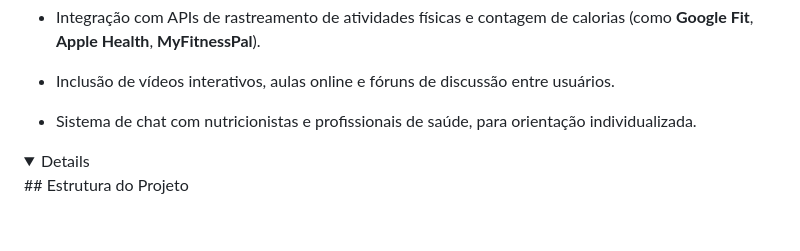
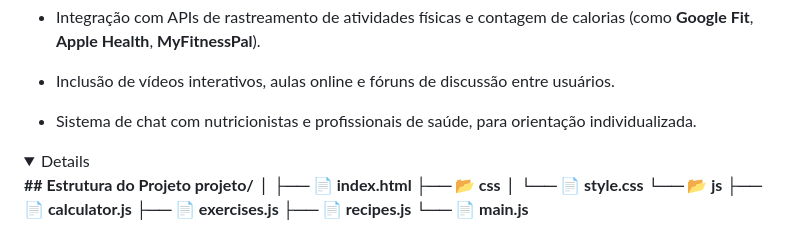
Before and after one commit to IsraPrime16/Projeto-A3-Gestao-de-Software, a Markdown page: README.md, the part around the change. Drawn GitHub-style; folded sections open.

```diff
--- a/README.md
+++ b/README.md
@@ -47,4 +47,16 @@ A plataforma foi pensada com uma arquitetura que permite sua evolução contínu
 
 * Sistema de chat com nutricionistas e profissionais de saúde, para orientação individualizada.
 
-<details>## Estrutura do Projeto</details>
+<details>
+  <sumary><b>## Estrutura do Projeto</sumary>
+    projeto/
+│
+├── 📄 index.html
+├── 📂 css
+│ └── 📄 style.css
+└── 📂 js
+├── 📄 calculator.js
+├── 📄 exercises.js
+├── 📄 recipes.js
+└── 📄 main.js
+</details>
```
